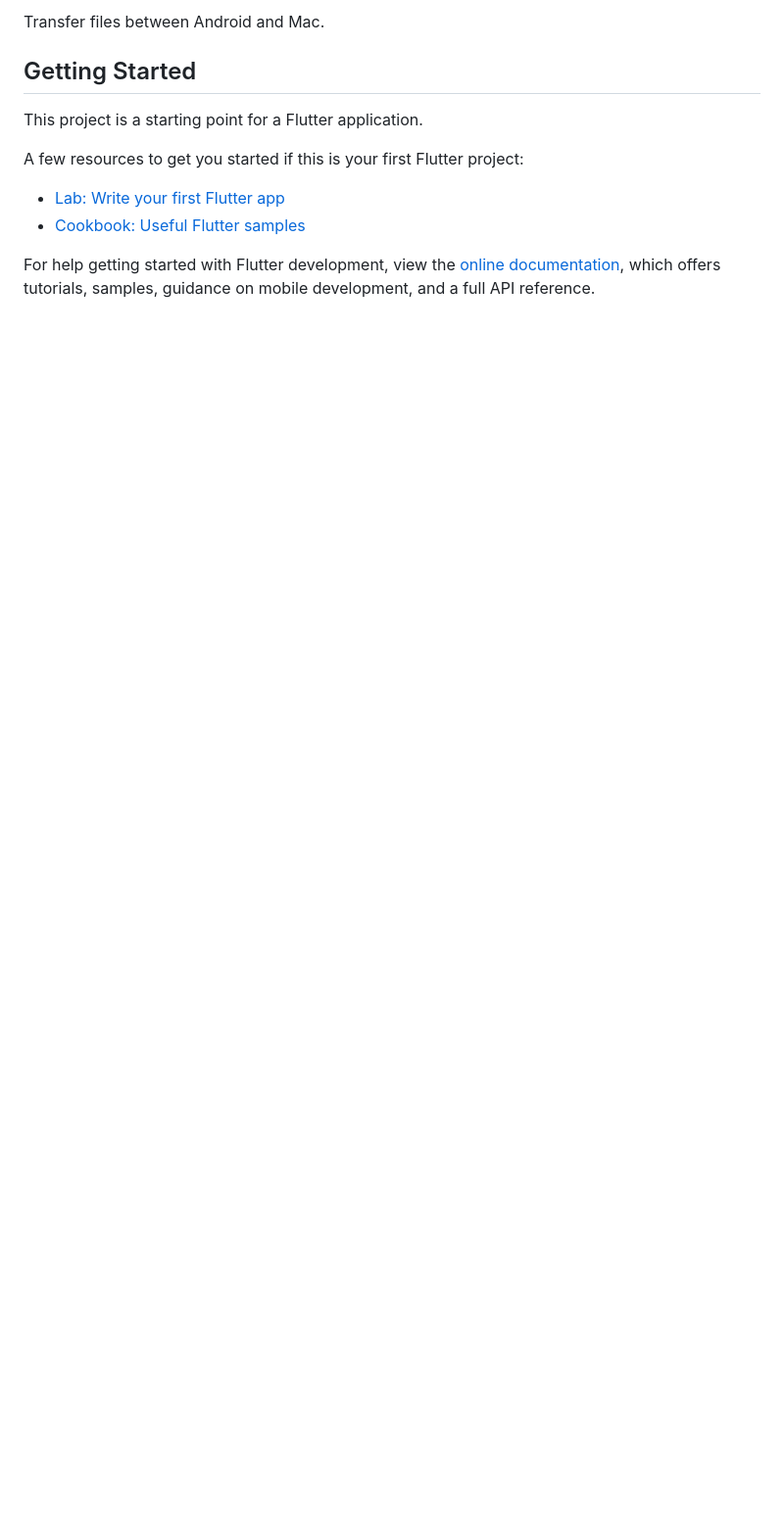
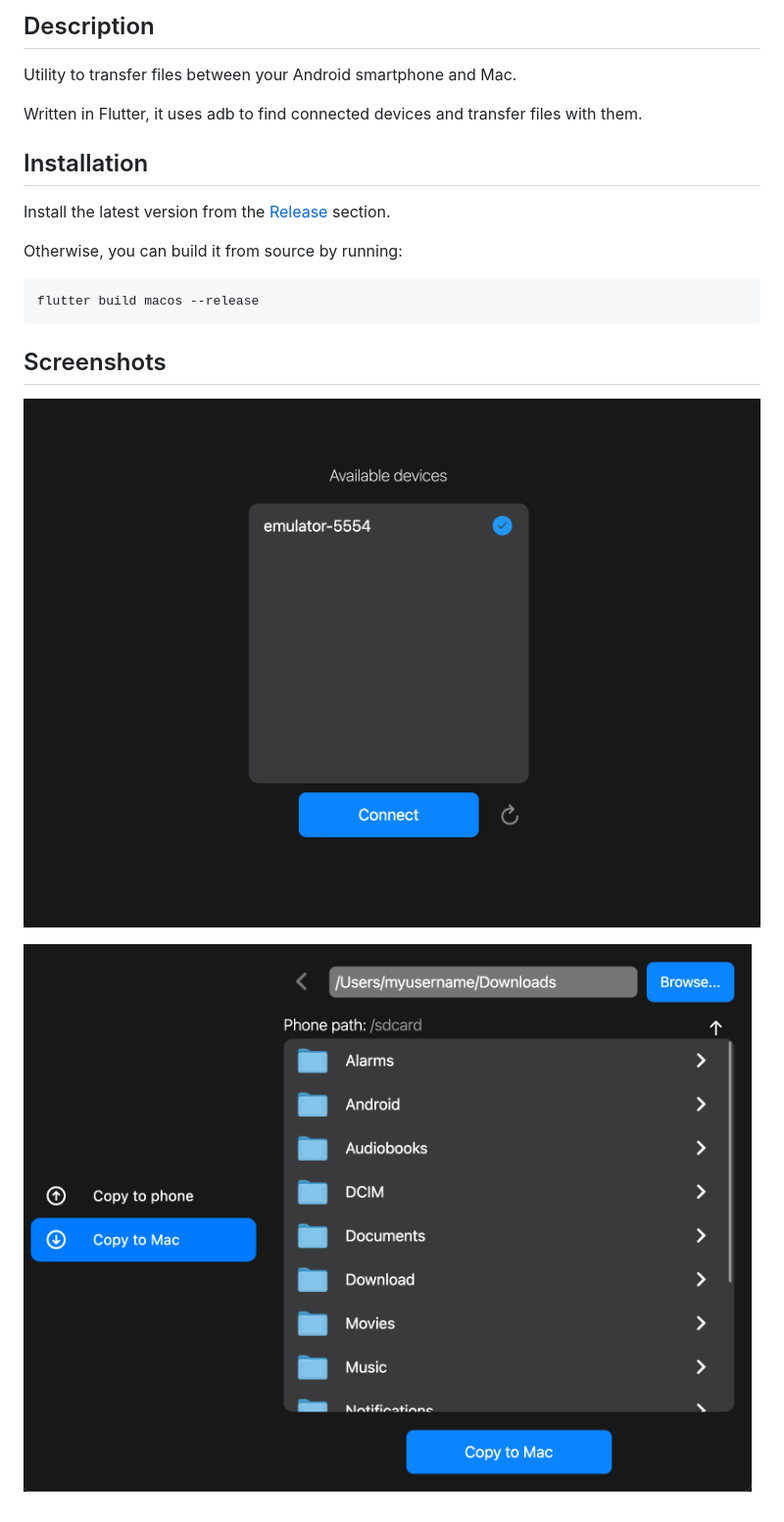
Before and after one commit to FLopriore/foldie, a Markdown page: README.md, the part around the change printed below. Shown: that part at 98% size. GitHub-like rendering; pictures changed too: images/available_devices_screen.png (added), images/transfer_screen.png (added); blank space fills up the shorter version.

````diff
--- a/README.md
+++ b/README.md
@@ -2,15 +5,21 @@
 
-Transfer files between Android and Mac.
+## Description
 
-## Getting Started
+Utility to transfer files between your Android smartphone and Mac.
 
-This project is a starting point for a Flutter application.
+Written in Flutter, it uses adb to find connected devices and transfer files with them.
 
-A few resources to get you started if this is your first Flutter project:
+## Installation
 
-- [Lab: Write your first Flutter app](https://docs.flutter.dev/get-started/codelab)
-- [Cookbook: Useful Flutter samples](https://docs.flutter.dev/cookbook)
+Install the latest version from the [Release](https://github.com/FLopriore/foldie/releases) section.
 
-For help getting started with Flutter development, view the
-[online documentation](https://docs.flutter.dev/), which offers tutorials,
-samples, guidance on mobile development, and a full API reference.
+Otherwise, you can build it from source by running:
+
+```
+flutter build macos --release
+```
+
+## Screenshots
+![Image](images/available_devices_screen.png)
+
+![Image](images/transfer_screen.png)
````
Also changed, not shown: other parts of README.md (+4 -1 lines), images/foldie_icon.png (added).
